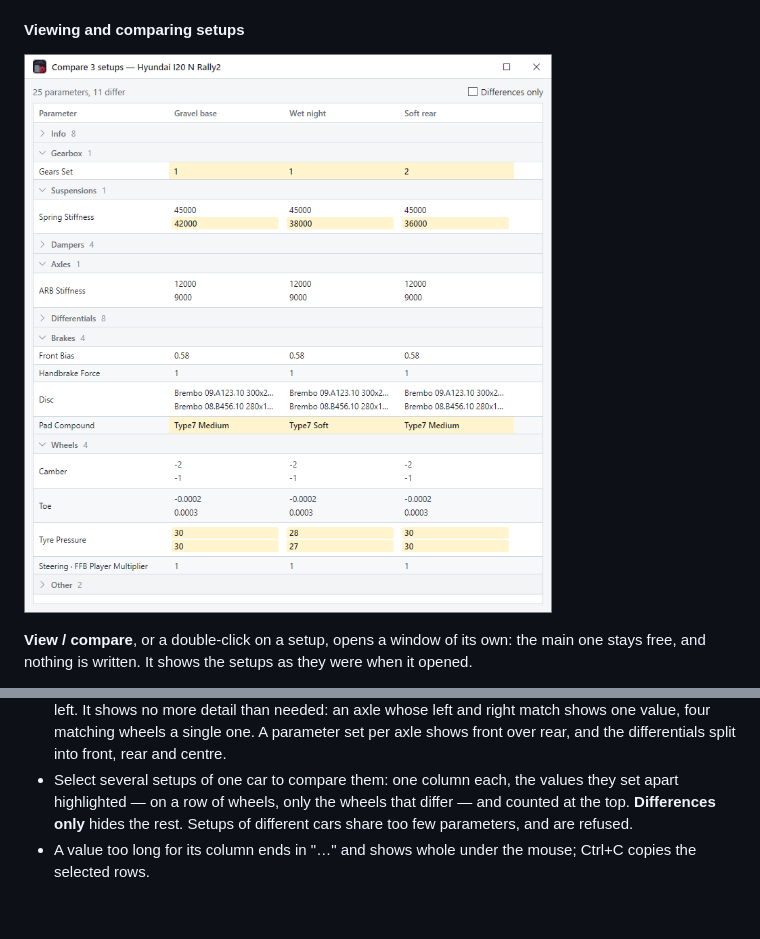
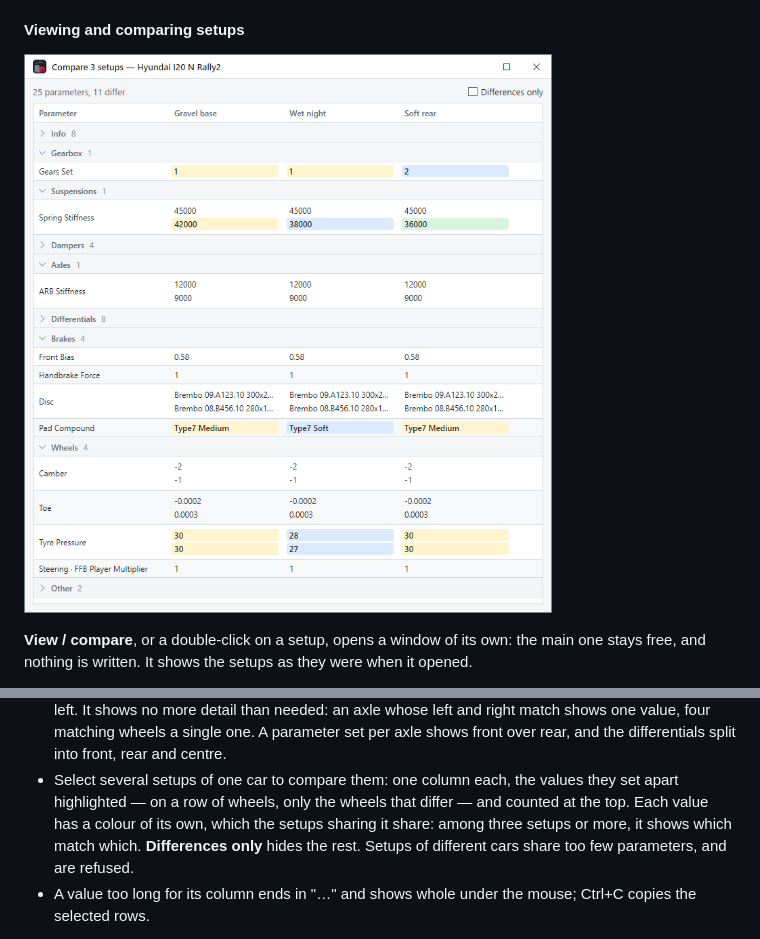
Before and after one commit to FlorentDChamps/acr-save-manager, a Markdown page: README.md, 2 parts joined by grey strips. Drawn GitHub-style; pictures changed too: docs/screenshots/compare.png; blank space fills up the shorter version.

```diff
--- a/README.md
+++ b/README.md
@@ -113,8 +113,10 @@ when it opened.
   split into front, rear and centre.
 - Select several setups of one car to compare them: one column each, the values
   they set apart highlighted — on a row of wheels, only the wheels that differ —
-  and counted at the top. **Differences only** hides the rest. Setups of
-  different cars share too few parameters, and are refused.
+  and counted at the top. Each value has a colour of its own, which the setups
+  sharing it share: among three setups or more, it shows which match which.
+  **Differences only** hides the rest. Setups of different cars share too few
+  parameters, and are refused.
 - A value too long for its column ends in "…" and shows whole under the mouse;
   Ctrl+C copies the selected rows.
 
```
Also changed, not shown: README.fr.md (+3 -1 lines), 6 other files.
